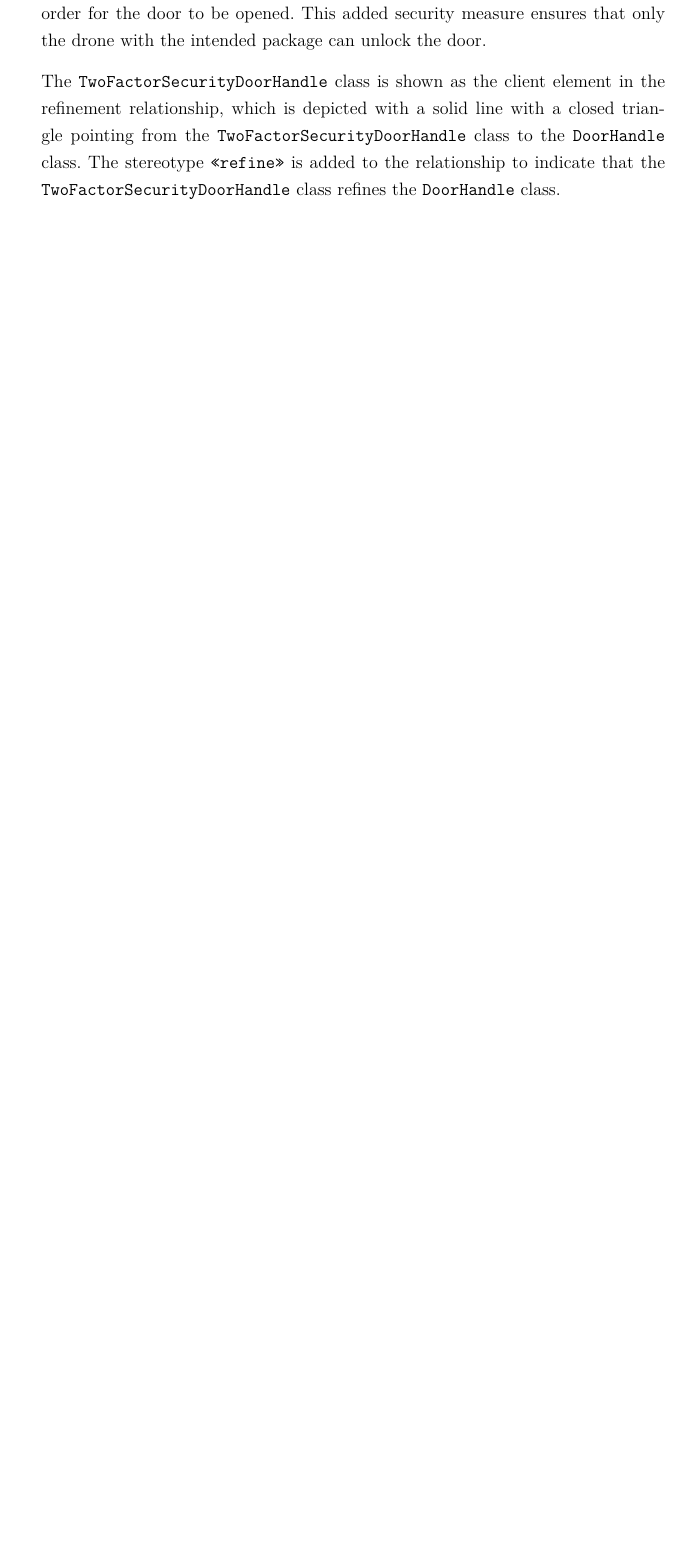
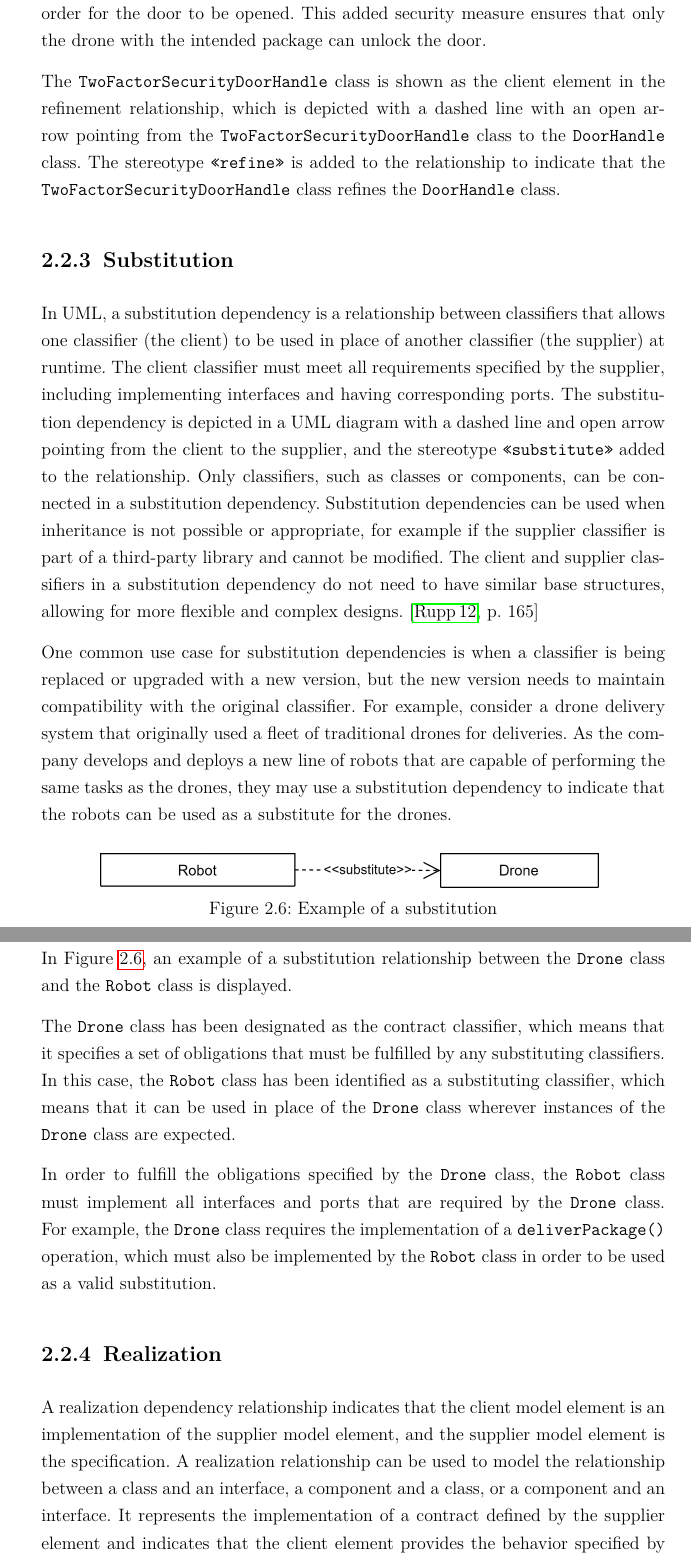
Before and after one commit to ronnypollak/IntKult, a LaTeX thesis (Vorlage_Report.tex): part of page 16 of 22 before the commit and two parts of pages 16 and 17 of 23 after it, the two joined at a grey line, cut so that both start at the same text, the shorter picture padded with empty space. The pictures show the PDF file Vorlage_Report.pdf that the author committed with the source.

Commit message:
Substitution, Realization and bug fix "dashed line".

```diff
--- a/Vorlage_Report.tex
+++ b/Vorlage_Report.tex
@@ -286,7 +286,7 @@ In the following sections the different types of dependencies will be explained
 \subsection{Usage}
 In the context of modeling and software development, a usage relationship is a dependency in which one element (client) requires another element (supplier) for its full implementation or operation.
 The client element is considered incomplete without the supplier element.
-The usage relationship is represented using the stereotype \texttt{<<use>>} and is depicted using an arrow pointing from the client element to the supplier element.
+The usage relationship is represented using the stereotype \texttt{<<use>>} and is depicted using a dashed line with an arrow pointing from the client element to the supplier element.
 The client and supplier elements can be any named elements in the model.
 The difference between a usage relationship and a normal dependency relationship is minimal, with the main distinction being that the \texttt{<<use>>} stereotype may be used to specify that the dependency is specifically related to the actual use of the supplier element. \cite[p. 161]{uml}
 
@@ -372,5 +372,39 @@ The \texttt{DoorHandle} class, which was previously used by the drone to open an
 
 When the drone calls the new \texttt{closeDoor} operation of the \texttt{TwoFactorSecurityDoorHandle} class, the recipient will receive a notification that they must answer, in addition to the password that the drone inputs, in order for the door to be opened. This added security measure ensures that only the drone with the intended package can unlock the door.
 
-The \texttt{TwoFactorSecurityDoorHandle} class is shown as the client element in the refinement relationship, which is depicted with a solid line with a closed triangle pointing from the \texttt{TwoFactorSecurityDoorHandle} class to the \texttt{DoorHandle} class. The stereotype \texttt{<<refine>>} is added to the relationship to indicate that the \texttt{TwoFactorSecurityDoorHandle} class refines the \texttt{DoorHandle} class.
+The \texttt{TwoFactorSecurityDoorHandle} class is shown as the client element in the refinement relationship, which is depicted with a dashed line with an open arrow pointing from the \texttt{TwoFactorSecurityDoorHandle} class to the \texttt{DoorHandle} class. The stereotype \texttt{<<refine>>} is added to the relationship to indicate that the \texttt{TwoFactorSecurityDoorHandle} class refines the \texttt{DoorHandle} class.
 
+
+\subsection{Substitution}
+In UML, a substitution dependency is a relationship between classifiers that allows one classifier (the client) to be used in place of another classifier (the supplier) at runtime.
+The client classifier must meet all requirements specified by the supplier, including implementing interfaces and having corresponding ports.
+The substitution dependency is depicted in a UML diagram with a dashed line and open arrow pointing from the client to the supplier, and the stereotype \texttt{<<substitute>>} added to the relationship.
+Only classifiers, such as classes or components, can be connected in a substitution dependency.
+Substitution dependencies can be used when inheritance is not possible or appropriate, for example if the supplier classifier is part of a third-party library and cannot be modified.
+The client and supplier classifiers in a substitution dependency do not need to have similar base structures, allowing for more flexible and complex designs. \cite[p. 165]{uml}
+
+
+One common use case for substitution dependencies is when a classifier is being replaced or upgraded with a new version, but the new version needs to maintain compatibility with the original classifier. For example, consider a drone delivery system that originally used a fleet of traditional drones for deliveries. As the company develops and deploys a new line of robots that are capable of performing the same tasks as the drones, they may use a substitution dependency to indicate that the robots can be used as a substitute for the drones.
+
+
+\vspace{1em}
+\begin{minipage}{\linewidth}
+	\centering
+	\includegraphics[width=0.8\textwidth]{figures/dependencies/substitute.jpg}
+	\captionof{figure}[Example substitution]{Example of a substitution}
+	\label{fig:substitution_example}
+\end{minipage}
+\vspace{1em}
+
+
+In Figure \ref{fig:substitution_example}, an example of a substitution relationship between the \texttt{Drone} class and the \texttt{Robot} class is displayed.
+
+The \texttt{Drone} class has been designated as the contract classifier, which means that it specifies a set of obligations that must be fulfilled by any substituting classifiers. In this case, the \texttt{Robot} class has been identified as a substituting classifier, which means that it can be used in place of the \texttt{Drone} class wherever instances of the \texttt{Drone} class are expected.
+
+In order to fulfill the obligations specified by the \texttt{Drone} class, the \texttt{Robot} class must implement all interfaces and ports that are required by the \texttt{Drone} class. For example, the \texttt{Drone} class requires the implementation of a \texttt{deliverPackage()} operation, which must also be implemented by the \texttt{Robot} class in order to be used as a valid substitution.
+
+
+\subsection{Realization}
+A realization dependency relationship indicates that the client model element is an implementation of the supplier model element, and the supplier model element is the specification.
+A realization relationship can be used to model the relationship between a class and an interface, a component and a class, or a component and an interface.
+It represents the implementation of a contract defined by the supplier element and indicates that the client element provides the behavior specified by the supplier element.
```
Also changed, not shown: Vorlage_Report.pdf, figures/aggr_comp/aggr.jpg, figures/aggr_comp/comp.jpg, figures/dependencies/derive.jpg, figures/dependencies/refine.jpg, figures/dependencies/substitute.jpg (added), figures/dependencies/usage.jpg, Vorlage_Report.tex (6 more changed lines), 7 other files.
